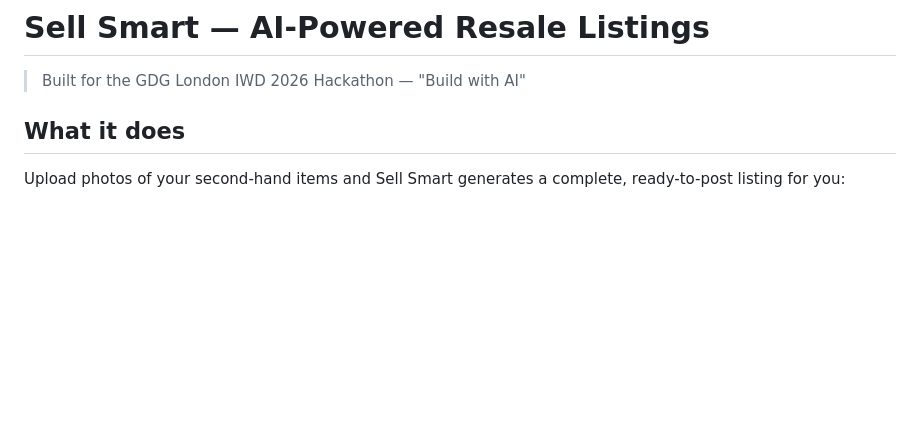
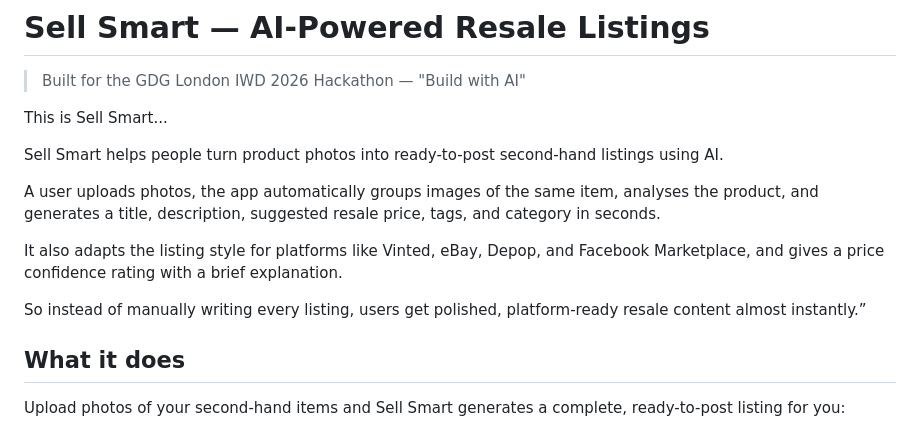
Before and after one commit to kanke/sell-smart, a Markdown page: README.md, the part around the change. Drawn GitHub-style; blank space fills up the shorter version.

```diff
--- a/README.md
+++ b/README.md
@@ -1,6 +1,17 @@
 # Sell Smart — AI-Powered Resale Listings
 
 > Built for the GDG London IWD 2026 Hackathon — "Build with AI"
+
+This is Sell Smart...
+
+Sell Smart helps people turn product photos into ready-to-post second-hand listings using AI.
+
+A user uploads photos, the app automatically groups images of the same item, analyses the product, and generates a title, description, suggested resale price, tags, and category in seconds.
+
+It also adapts the listing style for platforms like Vinted, eBay, Depop, and Facebook Marketplace, and gives a price confidence rating with a brief explanation.
+
+So instead of manually writing every listing, users get polished, platform-ready resale content almost instantly.”
+
 
 ## What it does
 
```
